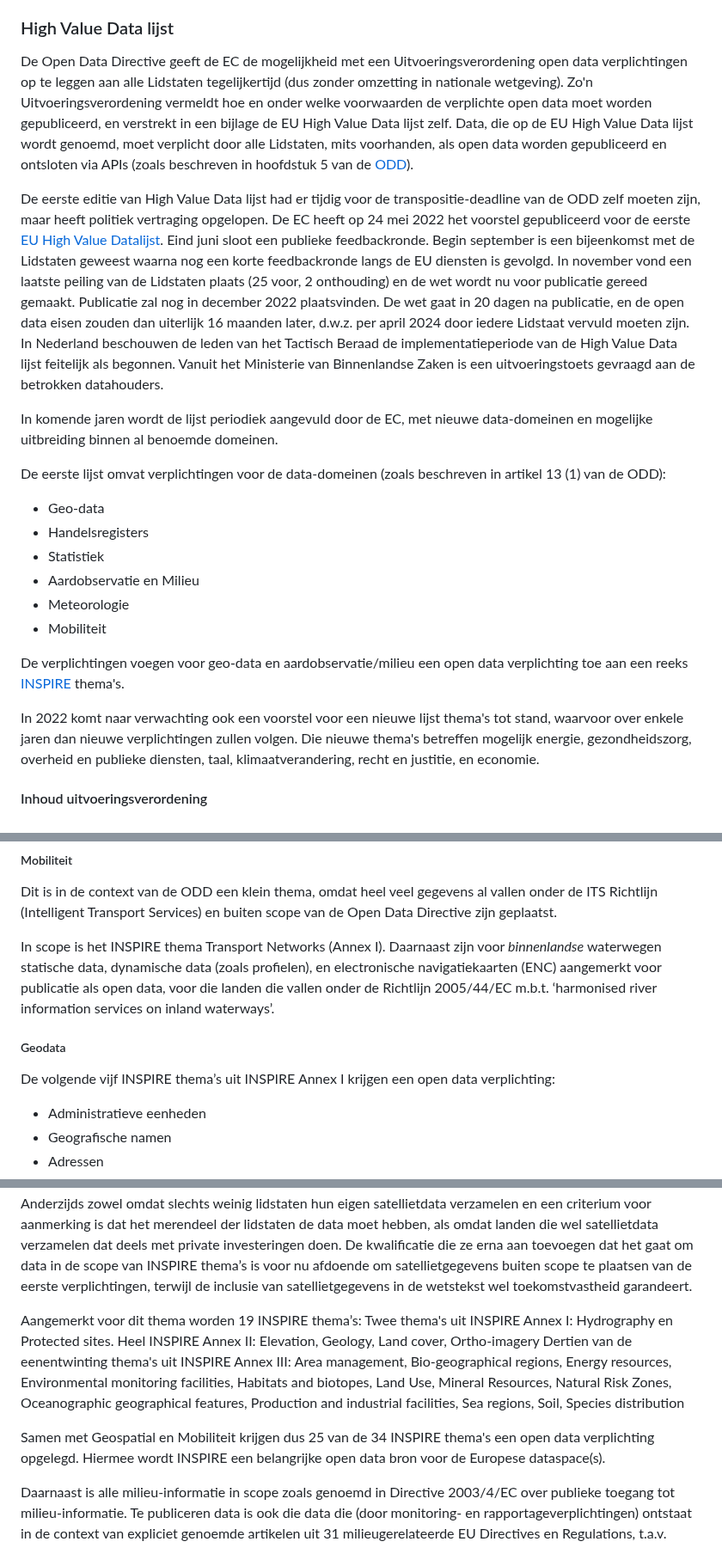
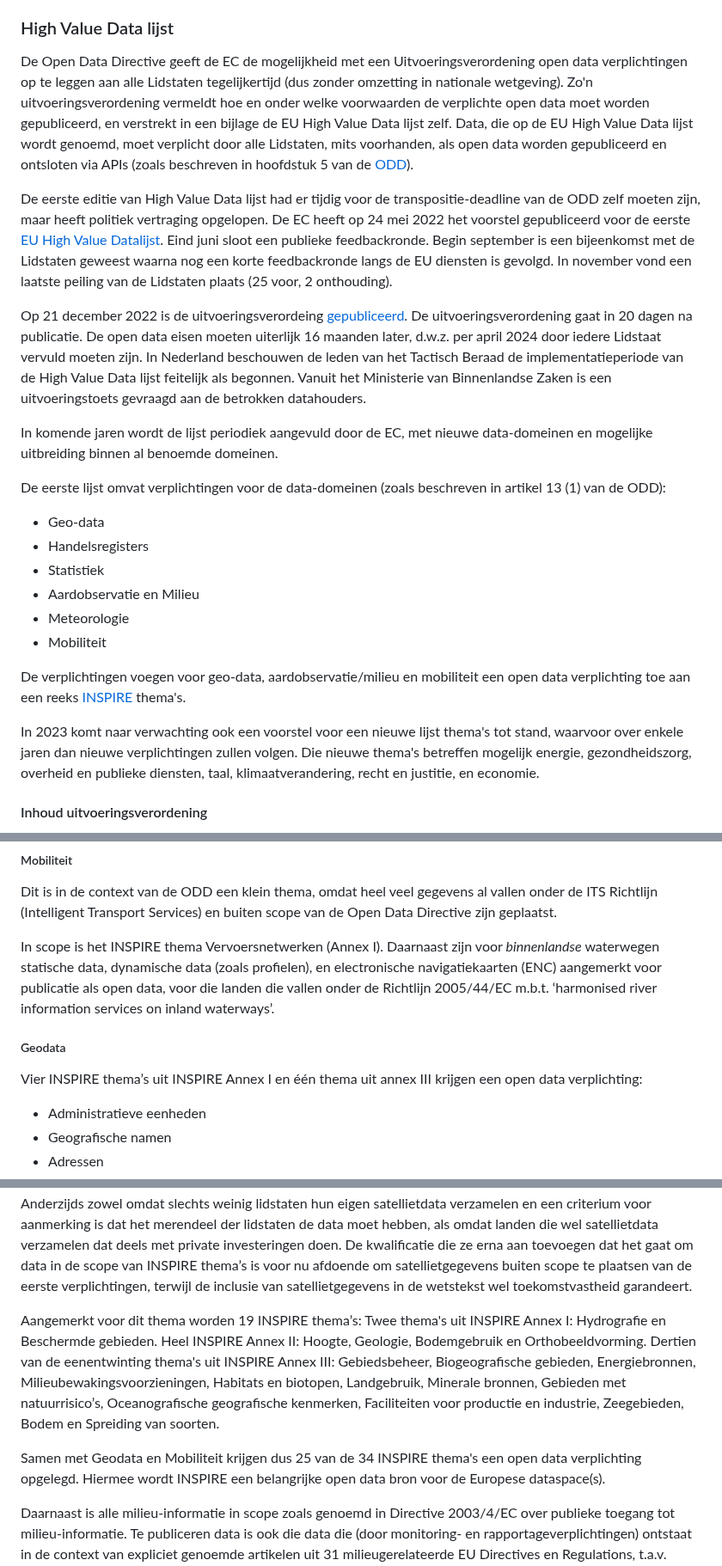
Before and after one commit to Geonovum/eu_regelingen_datastrategie, a Markdown page: Opendatadirective.md, 3 parts joined by grey strips. Shown at 86% size. GitHub-like rendering.

Commit message:
Update Opendatadirective.md
HVDL stuk aangepast:
- HVDL gepubliceerd.
- INSPIRE thema's in Nederlands
- kleine tekstuele aanpassingen

```diff
--- a/Opendatadirective.md
+++ b/Opendatadirective.md
@@ -10,10 +10,12 @@ Er zitten enkele nieuwe elementen in de Richtlijn:
 * Een van die mogelijkheden van de EC is het bijhouden van een 'EU High Value Data' lijst, die aan alle Lidstaten een verplichting tot publiceren van data oplegt. Hieronder wordt de High value Data lijst nader toegelicht.
 
 ### High Value Data lijst
-De Open Data Directive geeft de EC de mogelijkheid met een Uitvoeringsverordening open data verplichtingen op te leggen aan alle Lidstaten tegelijkertijd (dus zonder omzetting in nationale wetgeving). Zo'n Uitvoeringsverordening vermeldt hoe en onder welke voorwaarden de verplichte open data moet worden gepubliceerd, en verstrekt in een bijlage de EU High Value Data lijst zelf.
+De Open Data Directive geeft de EC de mogelijkheid met een Uitvoeringsverordening open data verplichtingen op te leggen aan alle Lidstaten tegelijkertijd (dus zonder omzetting in nationale wetgeving). Zo'n uitvoeringsverordening vermeldt hoe en onder welke voorwaarden de verplichte open data moet worden gepubliceerd, en verstrekt in een bijlage de EU High Value Data lijst zelf.
 Data, die op de EU High Value Data lijst wordt genoemd, moet verplicht door alle Lidstaten, mits voorhanden, als open data worden gepubliceerd en ontsloten via APIs (zoals beschreven in hoofdstuk 5 van de [ODD](#open-data-directive)).
 
-De eerste editie van High Value Data lijst had er tijdig voor de transpositie-deadline van de ODD zelf moeten zijn, maar heeft politiek vertraging opgelopen. De EC heeft op 24 mei 2022 het voorstel gepubliceerd voor de eerste [EU High Value Datalijst](https://ec.europa.eu/info/law/better-regulation/have-your-say/initiatives/12111-Open-data-availability-of-public-datasets_en). Eind juni sloot een publieke feedbackronde. Begin september is een bijeenkomst met de Lidstaten geweest waarna nog een korte feedbackronde langs de EU diensten is gevolgd. In november vond een laatste peiling van de Lidstaten plaats (25 voor, 2 onthouding) en de wet wordt nu voor publicatie gereed gemaakt. Publicatie zal nog in december 2022 plaatsvinden. De wet gaat in 20 dagen na publicatie, en de open data eisen zouden dan uiterlijk 16 maanden later, d.w.z. per april 2024 door iedere Lidstaat vervuld moeten zijn. In Nederland beschouwen de leden van het Tactisch Beraad de implementatieperiode van de High Value Data lijst feitelijk als begonnen. Vanuit het Ministerie van Binnenlandse Zaken is een uitvoeringstoets gevraagd aan de betrokken datahouders.
+De eerste editie van High Value Data lijst had er tijdig voor de transpositie-deadline van de ODD zelf moeten zijn, maar heeft politiek vertraging opgelopen. De EC heeft op 24 mei 2022 het voorstel gepubliceerd voor de eerste [EU High Value Datalijst](https://ec.europa.eu/info/law/better-regulation/have-your-say/initiatives/12111-Open-data-availability-of-public-datasets_en). Eind juni sloot een publieke feedbackronde. Begin september is een bijeenkomst met de Lidstaten geweest waarna nog een korte feedbackronde langs de EU diensten is gevolgd. In november vond een laatste peiling van de Lidstaten plaats (25 voor, 2 onthouding).
+
+Op 21 december 2022 is de uitvoeringsverordeing [gepubliceerd](https://eur-lex.europa.eu/legal-content/NL/TXT/HTML/?uri=PI_COM:C(2022)9562&from=EN). De uitvoeringsverordening gaat in 20 dagen na publicatie. De open data eisen moeten uiterlijk 16 maanden later, d.w.z. per april 2024 door iedere Lidstaat vervuld moeten zijn. In Nederland beschouwen de leden van het Tactisch Beraad de implementatieperiode van de High Value Data lijst feitelijk als begonnen. Vanuit het Ministerie van Binnenlandse Zaken is een uitvoeringstoets gevraagd aan de betrokken datahouders.
 
 In komende jaren wordt de lijst periodiek aangevuld door de EC, met nieuwe data-domeinen en mogelijke uitbreiding binnen al benoemde domeinen.
 
@@ -25,9 +27,9 @@ De eerste lijst omvat verplichtingen voor de data-domeinen (zoals beschreven in
 * Meteorologie
 * Mobiliteit
 
-De verplichtingen voegen voor geo-data en aardobservatie/milieu een open data verplichting toe aan een reeks [INSPIRE](#inspire-richtlijn) thema's.
+De verplichtingen voegen voor geo-data, aardobservatie/milieu en mobiliteit een open data verplichting toe aan een reeks [INSPIRE](#inspire-richtlijn) thema's.
 
-In 2022 komt naar verwachting ook een voorstel voor een nieuwe lijst thema's tot stand, waarvoor over enkele jaren dan nieuwe verplichtingen zullen volgen. Die nieuwe thema's betreffen mogelijk energie, gezondheidszorg, overheid en publieke diensten, taal, klimaatverandering, recht en justitie, en economie.
+In 2023 komt naar verwachting ook een voorstel voor een nieuwe lijst thema's tot stand, waarvoor over enkele jaren dan nieuwe verplichtingen zullen volgen. Die nieuwe thema's betreffen mogelijk energie, gezondheidszorg, overheid en publieke diensten, taal, klimaatverandering, recht en justitie, en economie.
 
 #### Inhoud uitvoeringsverordening
 De uitvoeringsverordening bepaalt in haar bijlage (Annex I) welke overheidsdata verplicht als open data moet worden gepubliceerd. Voor die datasets bepaalt de wet de eisen die worden gesteld aan publicatie en gebruik van die datasets, waaronder de minimumvereisten aan ontsluiting via een API. Het staat landen vrij verder te gaan dan de implementatiewet voorschrijf, en t.a.v. de hoeveelheid data worden landen daartoe ook expliciet aangemoedigd. Unie of nationale wettelijke vereisten die verder gaan blijven onverminderd van kracht.
@@ -52,10 +54,10 @@ De uitvoeringsverordening bepaalt in haar bijlage (Annex I) welke overheidsdata
 ##### Mobiliteit
 Dit is in de context van de ODD een klein thema, omdat heel veel gegevens al vallen onder de ITS Richtlijn (Intelligent Transport Services) en buiten scope van de Open Data Directive zijn geplaatst.
 
-In scope is het INSPIRE thema Transport Networks (Annex I). Daarnaast zijn voor _binnenlandse_ waterwegen statische data, dynamische data (zoals profielen), en electronische navigatiekaarten (ENC) aangemerkt voor publicatie als open data, voor die landen die vallen onder de Richtlijn 2005/44/EC m.b.t. ‘harmonised river information services on inland waterways’.
+In scope is het INSPIRE thema Vervoersnetwerken (Annex I). Daarnaast zijn voor _binnenlandse_ waterwegen statische data, dynamische data (zoals profielen), en electronische navigatiekaarten (ENC) aangemerkt voor publicatie als open data, voor die landen die vallen onder de Richtlijn 2005/44/EC m.b.t. ‘harmonised river information services on inland waterways’.
 
 ##### Geodata
-De volgende vijf INSPIRE thema’s uit INSPIRE Annex I krijgen een open data verplichting:
+Vier INSPIRE thema’s uit INSPIRE Annex I en één thema uit annex III krijgen een open data verplichting:
 
 - Administratieve eenheden
 - Geografische namen
@@ -71,11 +73,11 @@ Anderzijds zowel omdat slechts weinig lidstaten hun eigen satellietdata verzamel
 De kwalificatie die ze erna aan toevoegen dat het gaat om data in de scope van INSPIRE thema’s is voor nu afdoende om satellietgegevens buiten scope te plaatsen van de eerste verplichtingen, terwijl de inclusie van satellietgegevens in de wetstekst wel toekomstvastheid garandeert.
 
 Aangemerkt voor dit thema worden 19 INSPIRE thema’s:
-Twee thema's uit INSPIRE Annex I: Hydrography en Protected sites.
-Heel INSPIRE Annex II: Elevation, Geology, Land cover, Ortho-imagery
-Dertien van de eenentwinting thema's uit INSPIRE Annex III: Area management, Bio-geographical regions, Energy resources, Environmental monitoring facilities, Habitats and biotopes, Land Use, Mineral Resources, Natural Risk Zones, Oceanographic geographical features, Production and industrial facilities, Sea regions, Soil, Species distribution
+Twee thema's uit INSPIRE Annex I: Hydrografie en Beschermde gebieden.
+Heel INSPIRE Annex II: Hoogte, Geologie, Bodemgebruik en Orthobeeldvorming.
+Dertien van de eenentwinting thema's uit INSPIRE Annex III: Gebiedsbeheer, Biogeografische gebieden, Energiebronnen, Milieubewakingsvoorzieningen, Habitats en biotopen, Landgebruik, Minerale bronnen, Gebieden met natuurrisico’s, Oceanografische geografische kenmerken, Faciliteiten voor productie en industrie, Zeegebieden, Bodem en Spreiding van soorten.
 
-Samen met Geospatial en Mobiliteit krijgen dus 25 van de 34 INSPIRE thema's een open data verplichting opgelegd. Hiermee wordt INSPIRE een belangrijke open data bron voor de Europese dataspace(s).
+Samen met Geodata en Mobiliteit krijgen dus 25 van de 34 INSPIRE thema's een open data verplichting opgelegd. Hiermee wordt INSPIRE een belangrijke open data bron voor de Europese dataspace(s).
 
 Daarnaast is alle milieu-informatie in scope zoals genoemd in Directive 2003/4/EC over publieke toegang tot milieu-informatie. Te publiceren data is ook die data die (door monitoring- en rapportageverplichtingen) ontstaat in de context van expliciet genoemde artikelen uit 31 milieugerelateerde EU Directives en Regulations, t.a.v. lucht, klimaat, emissies, natuurbehoud en biodiversiteit, geluid, afval, water en twee stukken horizontale wetgeving. Afwezig in die specifieke opsomming van onderwerpen is het thema Bodem, al wordt dat wel door het betreffende INSPIRE thema en Verordening 2003/4/EC over toegang tot milieu-informatie ingevuld.
 
```
